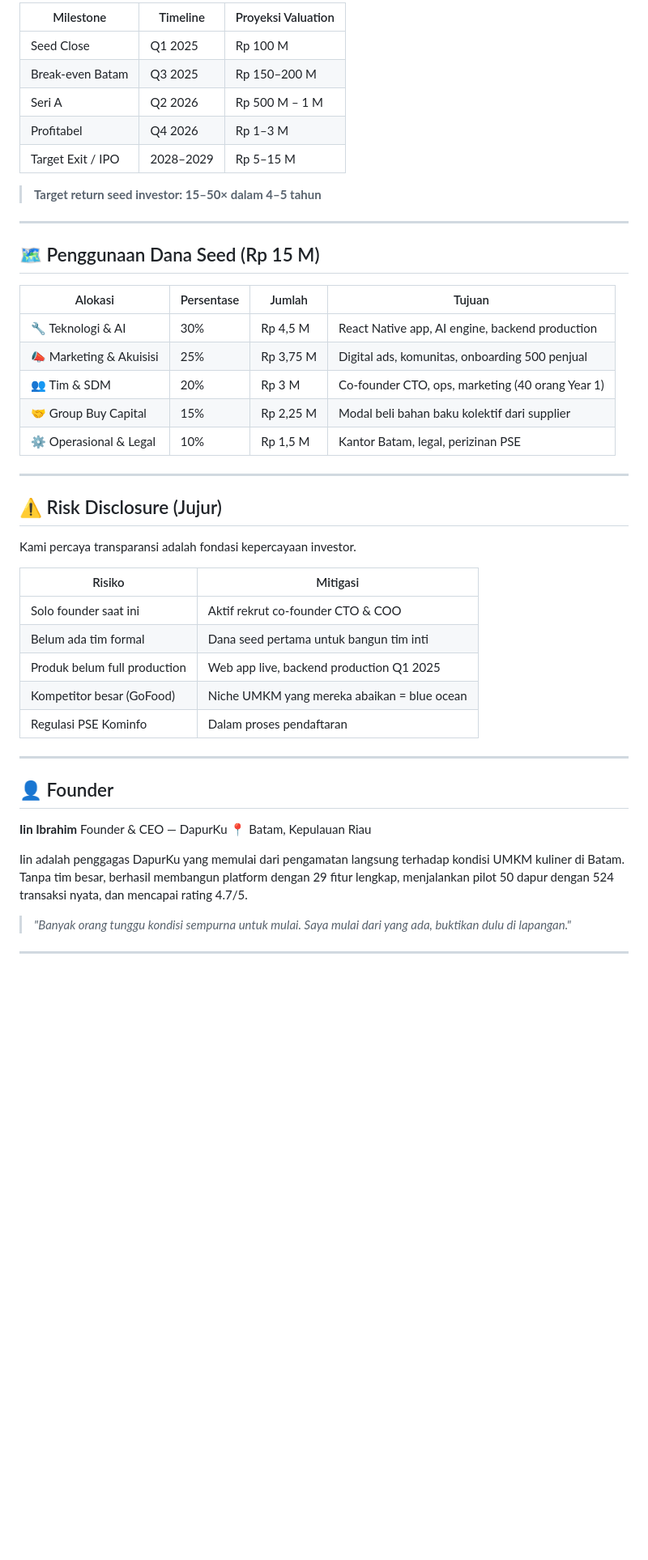
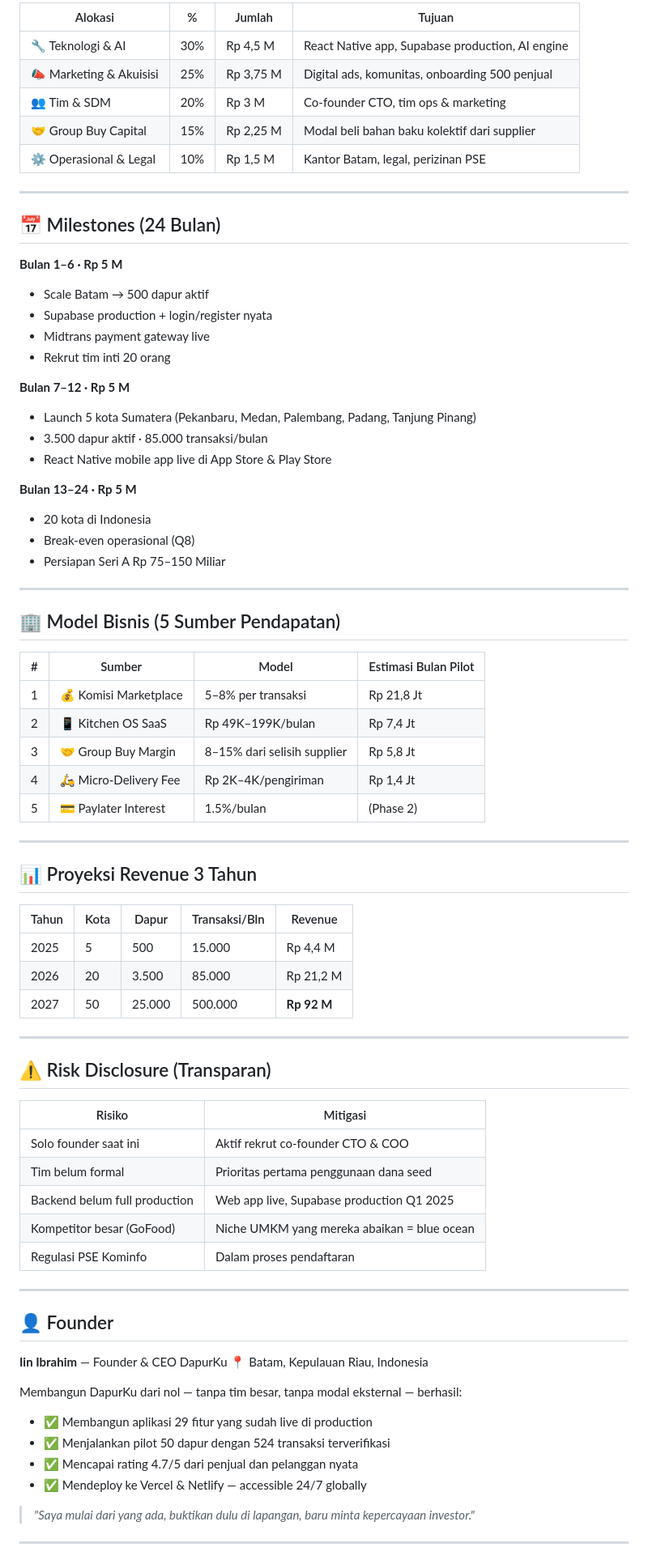
Before and after one commit to smitscolar/dapurku-platform, a Markdown page: INVESTOR.md, the part around one of its changes. Shown at 81% size. Drawn GitHub-style; blank space fills up the shorter version.

```diff
--- a/INVESTOR.md
+++ b/INVESTOR.md
@@ -57,37 +75,63 @@ Ini bukan mockup. Ini aplikasi nyata dengan 29 halaman dan 84 fitur berfungsi pe
 
-| Milestone | Timeline | Proyeksi Valuation |
-|-----------|----------|-------------------|
-| Seed Close | Q1 2025 | Rp 100 M |
-| Break-even Batam | Q3 2025 | Rp 150–200 M |
-| Seri A | Q2 2026 | Rp 500 M – 1 M |
-| Profitabel | Q4 2026 | Rp 1–3 M |
-| Target Exit / IPO | 2028–2029 | Rp 5–15 M |
-
-> **Target return seed investor: 15–50× dalam 4–5 tahun**
-
----
-
-## 🗺️ Penggunaan Dana Seed (Rp 15 M)
-
-| Alokasi | Persentase | Jumlah | Tujuan |
-|---------|-----------|--------|--------|
-| 🔧 Teknologi & AI | 30% | Rp 4,5 M | React Native app, AI engine, backend production |
+| Alokasi | % | Jumlah | Tujuan |
+|---------|---|--------|--------|
+| 🔧 Teknologi & AI | 30% | Rp 4,5 M | React Native app, Supabase production, AI engine |
 | 📣 Marketing & Akuisisi | 25% | Rp 3,75 M | Digital ads, komunitas, onboarding 500 penjual |
-| 👥 Tim & SDM | 20% | Rp 3 M | Co-founder CTO, ops, marketing (40 orang Year 1) |
+| 👥 Tim & SDM | 20% | Rp 3 M | Co-founder CTO, tim ops & marketing |
 | 🤝 Group Buy Capital | 15% | Rp 2,25 M | Modal beli bahan baku kolektif dari supplier |
 | ⚙️ Operasional & Legal | 10% | Rp 1,5 M | Kantor Batam, legal, perizinan PSE |
 
 ---
 
-## ⚠️ Risk Disclosure (Jujur)
+## 📅 Milestones (24 Bulan)
 
-Kami percaya transparansi adalah fondasi kepercayaan investor.
+**Bulan 1–6 · Rp 5 M**
+- Scale Batam → 500 dapur aktif
+- Supabase production + login/register nyata
+- Midtrans payment gateway live
+- Rekrut tim inti 20 orang
+
+**Bulan 7–12 · Rp 5 M**
+- Launch 5 kota Sumatera (Pekanbaru, Medan, Palembang, Padang, Tanjung Pinang)
+- 3.500 dapur aktif · 85.000 transaksi/bulan
+- React Native mobile app live di App Store & Play Store
+
+**Bulan 13–24 · Rp 5 M**
+- 20 kota di Indonesia
+- Break-even operasional (Q8)
+- Persiapan Seri A Rp 75–150 Miliar
+
+---
+
+## 🏢 Model Bisnis (5 Sumber Pendapatan)
+
+| # | Sumber | Model | Estimasi Bulan Pilot |
+|---|--------|-------|----------------------|
+| 1 | 💰 Komisi Marketplace | 5–8% per transaksi | Rp 21,8 Jt |
+| 2 | 📱 Kitchen OS SaaS | Rp 49K–199K/bulan | Rp 7,4 Jt |
+| 3 | 🤝 Group Buy Margin | 8–15% dari selisih supplier | Rp 5,8 Jt |
+| 4 | 🛵 Micro-Delivery Fee | Rp 2K–4K/pengiriman | Rp 1,4 Jt |
+| 5 | 💳 Paylater Interest | 1.5%/bulan | (Phase 2) |
+
+---
+
+## 📊 Proyeksi Revenue 3 Tahun
+
+| Tahun | Kota | Dapur | Transaksi/Bln | Revenue |
+|-------|------|-------|---------------|---------|
+| 2025 | 5 | 500 | 15.000 | Rp 4,4 M |
+| 2026 | 20 | 3.500 | 85.000 | Rp 21,2 M |
+| 2027 | 50 | 25.000 | 500.000 | **Rp 92 M** |
+
+---
+
+## ⚠️ Risk Disclosure (Transparan)
 
 | Risiko | Mitigasi |
 |--------|---------|
 | Solo founder saat ini | Aktif rekrut co-founder CTO & COO |
-| Belum ada tim formal | Dana seed pertama untuk bangun tim inti |
-| Produk belum full production | Web app live, backend production Q1 2025 |
+| Tim belum formal | Prioritas pertama penggunaan dana seed |
+| Backend belum full production | Web app live, Supabase production Q1 2025 |
 | Kompetitor besar (GoFood) | Niche UMKM yang mereka abaikan = blue ocean |
 | Regulasi PSE Kominfo | Dalam proses pendaftaran |
 
@@ -95,13 +139,16 @@ Kami percaya transparansi adalah fondasi kepercayaan investor.
 
 ## 👤 Founder
 
-**Iin Ibrahim**
-Founder & CEO — DapurKu
-📍 Batam, Kepulauan Riau
+**Iin Ibrahim** — Founder & CEO DapurKu
+📍 Batam, Kepulauan Riau, Indonesia
 
-Iin adalah penggagas DapurKu yang memulai dari pengamatan langsung terhadap kondisi UMKM kuliner di Batam. Tanpa tim besar, berhasil membangun platform dengan 29 fitur lengkap, menjalankan pilot 50 dapur dengan 524 transaksi nyata, dan mencapai rating 4.7/5.
+Membangun DapurKu dari nol — tanpa tim besar, tanpa modal eksternal — berhasil:
+- ✅ Membangun aplikasi 29 fitur yang sudah live di production
+- ✅ Menjalankan pilot 50 dapur dengan 524 transaksi terverifikasi
+- ✅ Mencapai rating 4.7/5 dari penjual dan pelanggan nyata
+- ✅ Mendeploy ke Vercel & Netlify — accessible 24/7 globally
 
-> *"Banyak orang tunggu kondisi sempurna untuk mulai. Saya mulai dari yang ada, buktikan dulu di lapangan."*
+> *"Saya mulai dari yang ada, buktikan dulu di lapangan, baru minta kepercayaan investor."*
 
 ---
 
```
Also changed, not shown: other parts of INVESTOR.md (+72 -40 lines).
